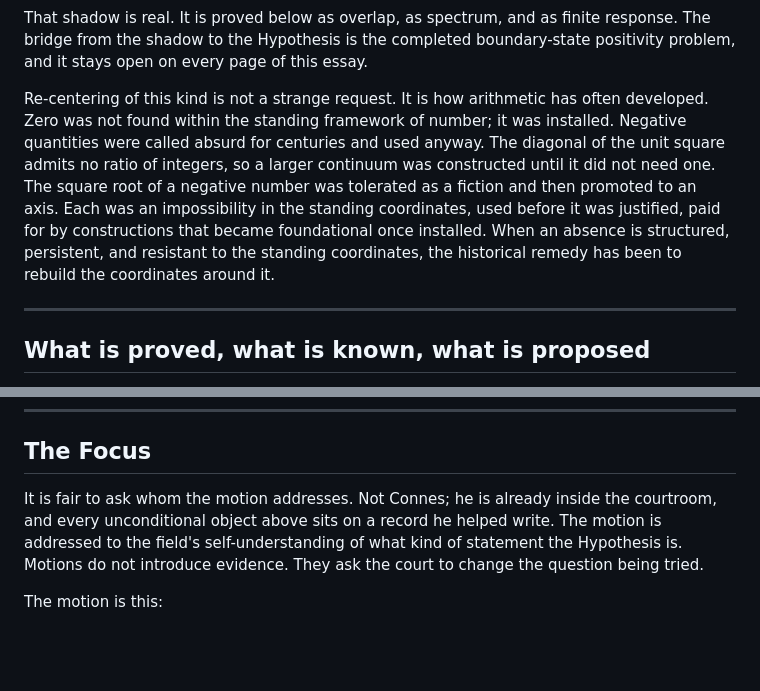
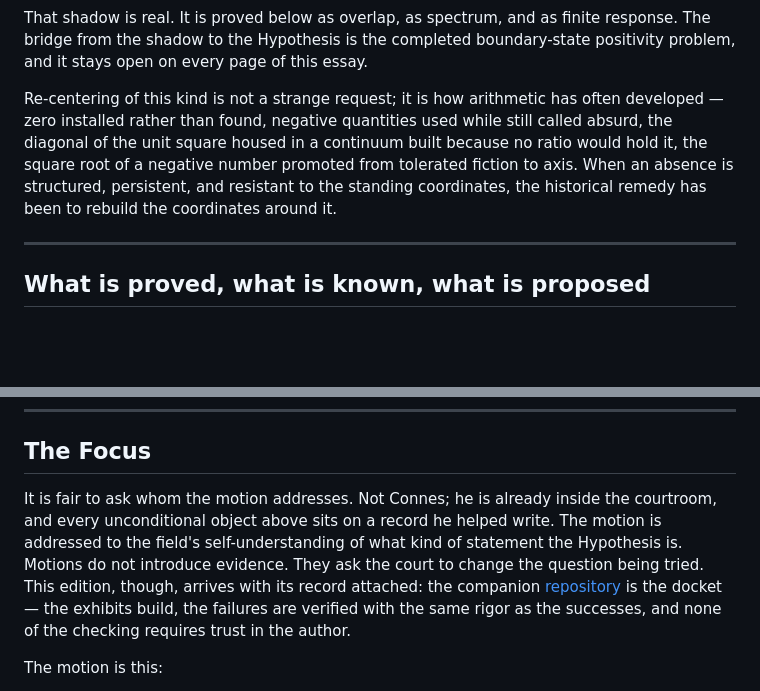
Before and after one commit to idolum-ai/riemann-venue, a Markdown page: essay/a-motion-to-change-venue.md, 2 parts joined by grey strips. GitHub-like rendering; blank space fills up the shorter version.

Commit message:
compress the intro analogy; file the record with The Focus (Batch 4b, 4c)
The historical-installation analogy appears twice; the intro
occurrence is compressed to two sentences, leaving its full weight
in The Relief (and its new final beat in The Yield). The Focus now
states that this edition arrives with its record attached — the
docket that checks itself, requiring no trust in the author.

Co-Authored-By: Claude Fable 5 <noreply@anthropic.com>

```diff
--- a/essay/a-motion-to-change-venue.md
+++ b/essay/a-motion-to-change-venue.md
@@ -26,7 +26,7 @@ The guiding slogan is:
 
 That shadow is real. It is proved below as overlap, as spectrum, and as finite response. The bridge from the shadow to the Hypothesis is the completed boundary-state positivity problem, and it stays open on every page of this essay.
 
-Re-centering of this kind is not a strange request. It is how arithmetic has often developed. Zero was not found within the standing framework of number; it was installed. Negative quantities were called absurd for centuries and used anyway. The diagonal of the unit square admits no ratio of integers, so a larger continuum was constructed until it did not need one. The square root of a negative number was tolerated as a fiction and then promoted to an axis. Each was an impossibility in the standing coordinates, used before it was justified, paid for by constructions that became foundational once installed. When an absence is structured, persistent, and resistant to the standing coordinates, the historical remedy has been to rebuild the coordinates around it.
+Re-centering of this kind is not a strange request; it is how arithmetic has often developed — zero installed rather than found, negative quantities used while still called absurd, the diagonal of the unit square housed in a continuum built because no ratio would hold it, the square root of a negative number promoted from tolerated fiction to axis. When an absence is structured, persistent, and resistant to the standing coordinates, the historical remedy has been to rebuild the coordinates around it.
 
 ---
 
@@ -1167,7 +1167,7 @@ None of this touches the locked chamber. The yield is evidence of a different ki
 
 ## The Focus
 
-It is fair to ask whom the motion addresses. Not Connes; he is already inside the courtroom, and every unconditional object above sits on a record he helped write. The motion is addressed to the field's self-understanding of what kind of statement the Hypothesis is. Motions do not introduce evidence. They ask the court to change the question being tried.
+It is fair to ask whom the motion addresses. Not Connes; he is already inside the courtroom, and every unconditional object above sits on a record he helped write. The motion is addressed to the field's self-understanding of what kind of statement the Hypothesis is. Motions do not introduce evidence. They ask the court to change the question being tried. This edition, though, arrives with its record attached: the companion [repository](https://github.com/idolum-ai/riemann-venue) is the docket — the exhibits build, the failures are verified with the same rigor as the successes, and none of the checking requires trust in the author.
 
 The motion is this:
 
```
